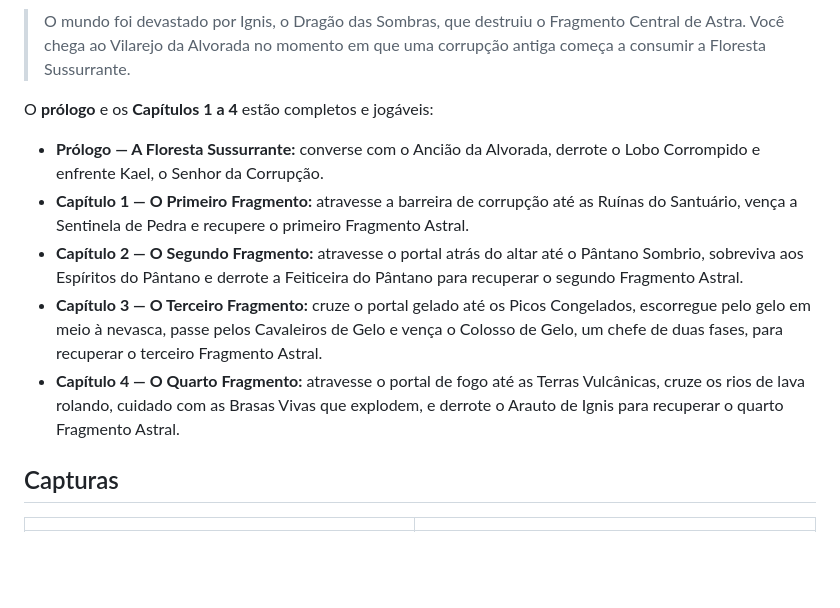
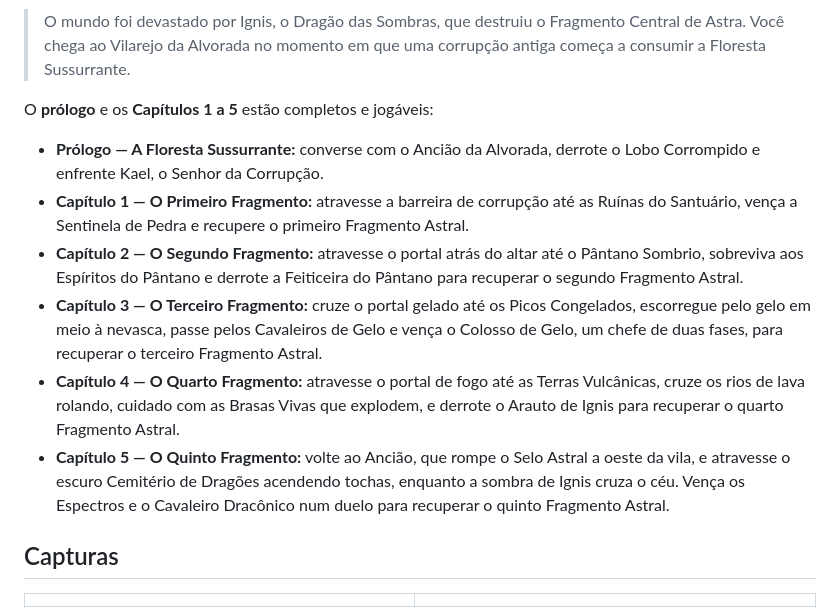
Before and after one commit to SamuelPeixoto121/proj_astra_legacy, a Markdown page: README.md, the part around one of its changes. Drawn GitHub-style; blank space fills up the shorter version.

```diff
--- a/README.md
+++ b/README.md
@@ -10,7 +10,7 @@
 > Central de Astra. Você chega ao Vilarejo da Alvorada no momento em que uma
 > corrupção antiga começa a consumir a Floresta Sussurrante.
 
-O **prólogo** e os **Capítulos 1 a 4** estão completos e jogáveis:
+O **prólogo** e os **Capítulos 1 a 5** estão completos e jogáveis:
 
 - **Prólogo — A Floresta Sussurrante:** converse com o Ancião da Alvorada,
   derrote o Lobo Corrompido e enfrente Kael, o Senhor da Corrupção.
@@ -27,6 +27,10 @@ O **prólogo** e os **Capítulos 1 a 4** estão completos e jogáveis:
 - **Capítulo 4 — O Quarto Fragmento:** atravesse o portal de fogo até as Terras
   Vulcânicas, cruze os rios de lava rolando, cuidado com as Brasas Vivas que
   explodem, e derrote o Arauto de Ignis para recuperar o quarto Fragmento Astral.
+- **Capítulo 5 — O Quinto Fragmento:** volte ao Ancião, que rompe o Selo Astral
+  a oeste da vila, e atravesse o escuro Cemitério de Dragões acendendo tochas,
+  enquanto a sombra de Ignis cruza o céu. Vença os Espectros e o Cavaleiro
+  Dracônico num duelo para recuperar o quinto Fragmento Astral.
 
 ## Capturas
 
```
Also changed, not shown: other parts of README.md (+19 -10 lines).
